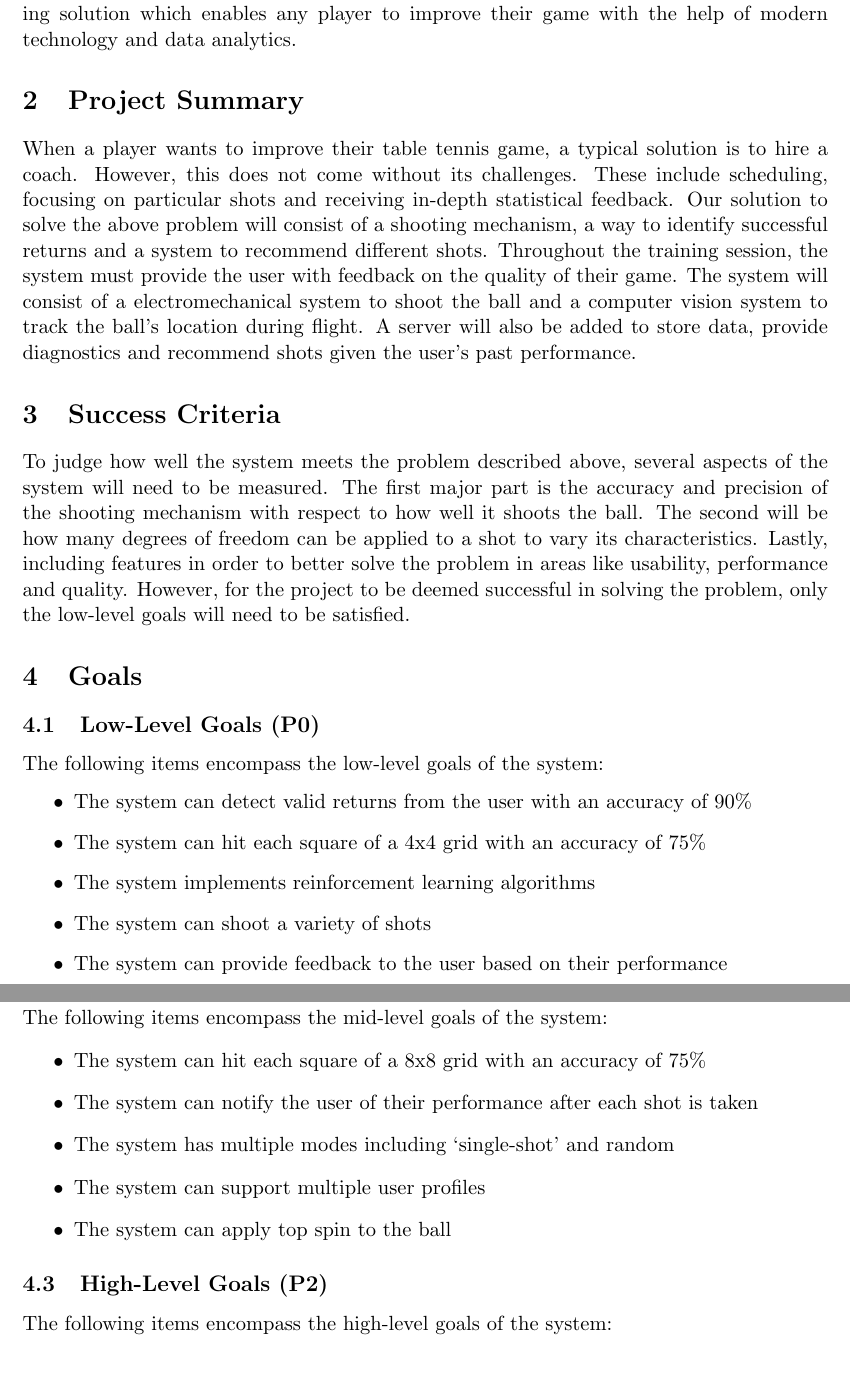
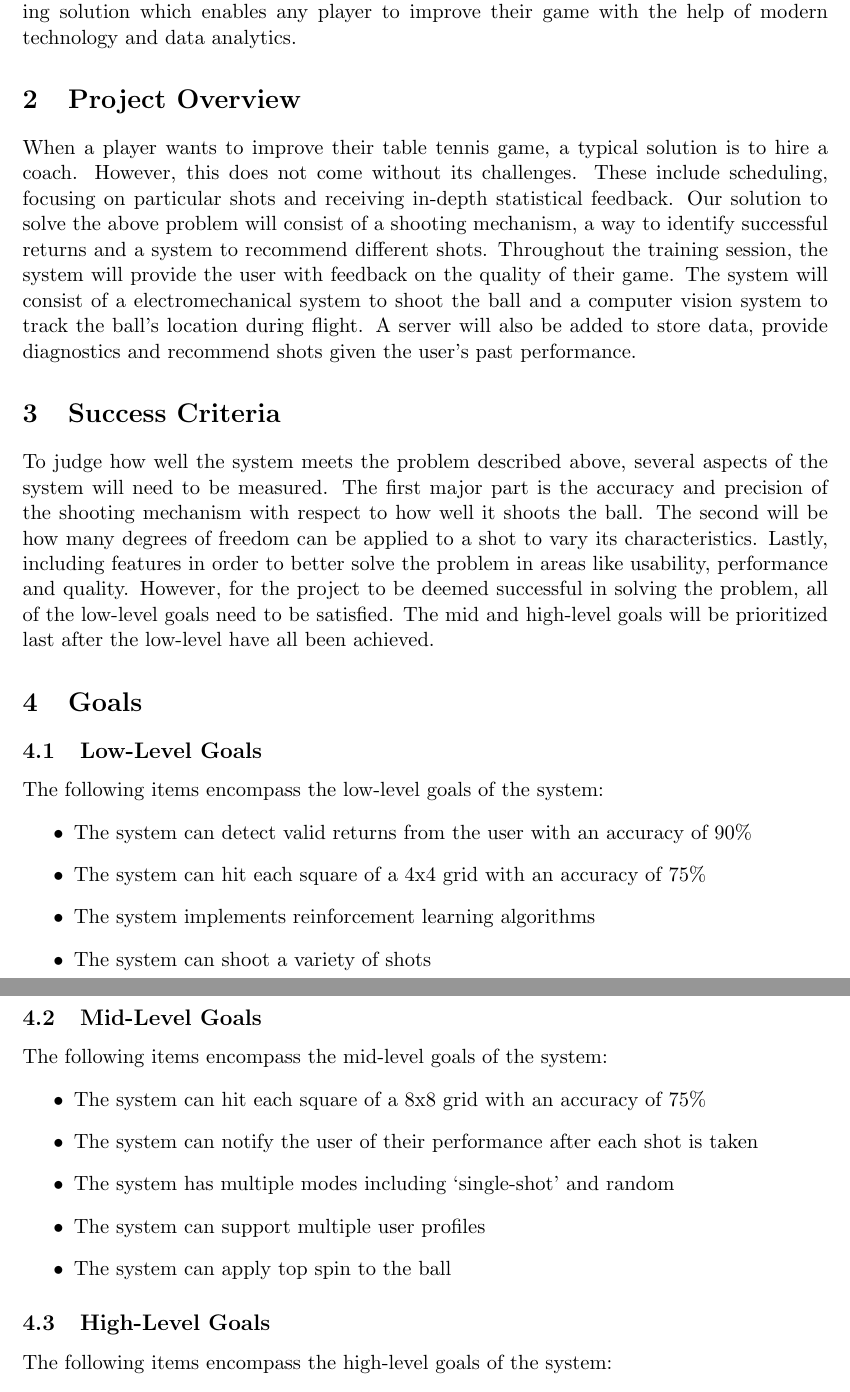
Before and after one commit to ChristopherMcDonald/SoftwareTronCapstone, a LaTeX document (documentation/projectGoals/ProjectGoals.tex): two parts of pages 3 and 4 of 4, joined at a grey line, cut so that both start at the same text. Compiled offline with pdfLaTeX.

Commit message:
more changes

```diff
--- a/documentation/projectGoals/ProjectGoals.tex
+++ b/documentation/projectGoals/ProjectGoals.tex
@@ -75,14 +75,12 @@
 \newpage
 \section{Team Vision}
 The SmartServe team envisions to provide Table Tennis enthusiasts with an effective training solution which enables any player to improve their game with the help of modern technology and data analytics.
-\section{Project Summary}
-When a player wants to improve their table tennis game, a typical solution is to hire a coach. However, this does not come without its challenges. These include scheduling, focusing on particular shots and receiving in-depth statistical feedback.
-Our solution to solve the above problem will consist of a shooting mechanism, a way to identify successful returns and a system to recommend different shots. Throughout the training session, the system must provide the user with feedback on the quality of their game.
-The system will consist of a electromechanical system to shoot the ball and a computer vision system to track the ball's location during flight. A server will also be added to store data, provide diagnostics and recommend shots given the user's past performance.
+\section{Project Overview}
+When a player wants to improve their table tennis game, a typical solution is to hire a coach. However, this does not come without its challenges. These include scheduling, focusing on particular shots and receiving in-depth statistical feedback. Our solution to solve the above problem will consist of a shooting mechanism, a way to identify successful returns and a system to recommend different shots. Throughout the training session, the system will provide the user with feedback on the quality of their game. The system will consist of a electromechanical system to shoot the ball and a computer vision system to track the ball's location during flight. A server will also be added to store data, provide diagnostics and recommend shots given the user's past performance.
 \section{Success Criteria}
-To judge how well the system meets the problem described above, several aspects of the system will need to be measured. The first major part is the accuracy and precision of the shooting mechanism with respect to how well it shoots the ball. The second will be how many degrees of freedom can be applied to a shot to vary its characteristics. Lastly, including features in order to better solve the problem in areas like usability, performance and quality. However, for the project to be deemed successful in solving the problem, only the low-level goals will need to be satisfied.
+To judge how well the system meets the problem described above, several aspects of the system will need to be measured. The first major part is the accuracy and precision of the shooting mechanism with respect to how well it shoots the ball. The second will be how many degrees of freedom can be applied to a shot to vary its characteristics. Lastly, including features in order to better solve the problem in areas like usability, performance and quality. However, for the project to be deemed successful in solving the problem, all of the low-level goals need to be satisfied. The mid and high-level goals will be prioritized last after the low-level have all been achieved.
 \section{Goals}
-\subsection{Low-Level Goals (P0)}
+\subsection{Low-Level Goals}
 The following items encompass the low-level goals of the system:
 \begin{itemize}
 \item The system can detect valid returns from the user with an accuracy of 90\%
@@ -100,7 +98,7 @@ The following items encompass the mid-level goals of the system:
 \item The system can support multiple user profiles
 \item The system can apply top spin to the ball
 \end{itemize}
-\subsection{High-Level Goals (P2)}
+\subsection{High-Level Goals}
 The following items encompass the high-level goals of the system:
 \begin{itemize}
 \item The system can hit each square of a 16x16 grid with an accuracy of 75\%
```
Also changed, not shown: documentation/ProjectGoals/ProjectGoals.pdf, documentation/projectGoals/ProjectGoals.tex (2 more changed lines).
